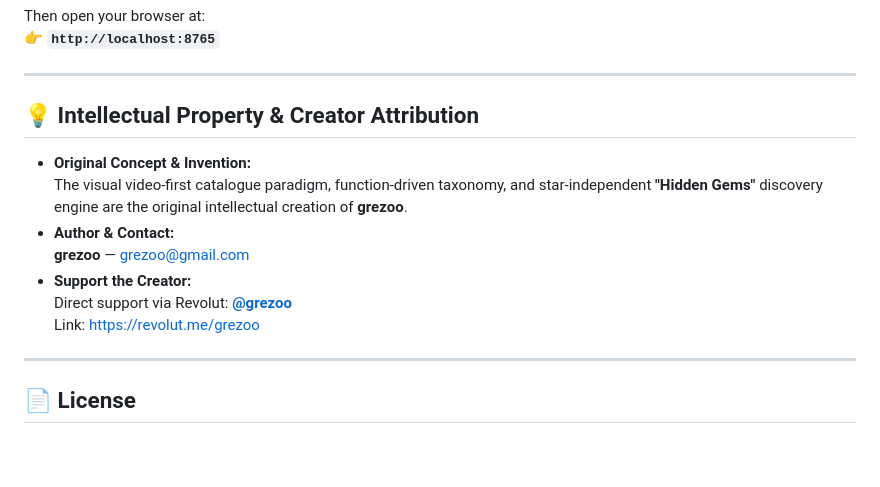
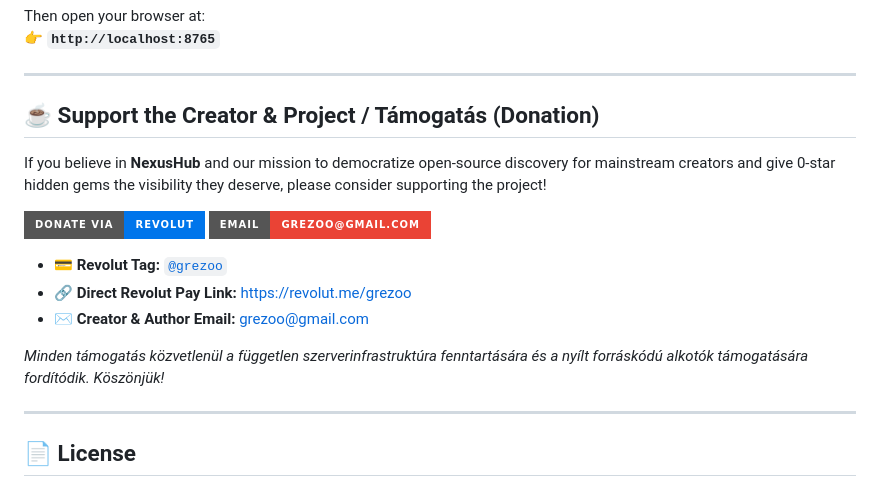
Before and after one commit to grezoo/nexushub, a Markdown page: README.md, the part around the change. Rendered like a GitHub page; badges without logos; blank space fills up the shorter version.

Commit message:
docs: add prominent Revolut donation and creator support block to footer

```diff
--- a/README.md
+++ b/README.md
@@ -72,15 +72,18 @@ Then open your browser at:
 
 ---
 
-## 💡 Intellectual Property & Creator Attribution
+## ☕ Support the Creator & Project / Támogatás (Donation)
 
-- **Original Concept & Invention:**
-  The visual video-first catalogue paradigm, function-driven taxonomy, and star-independent **"Hidden Gems"** discovery engine are the original intellectual creation of **grezoo**.
-- **Author & Contact:**
-  **grezoo** — [grezoo@gmail.com](mailto:grezoo@gmail.com)
-- **Support the Creator:**
-  Direct support via Revolut: **[@grezoo](https://revolut.me/grezoo)**
-  Link: [https://revolut.me/grezoo](https://revolut.me/grezoo)
+If you believe in **NexusHub** and our mission to democratize open-source discovery for mainstream creators and give 0-star hidden gems the visibility they deserve, please consider supporting the project!
+
+[![Support via Revolut](https://img.shields.io/badge/Donate%20via-Revolut-0075eb?style=for-the-badge&logo=revolut&logoColor=white)](https://revolut.me/grezoo)
+[![Contact Creator](https://img.shields.io/badge/Email-grezoo%40gmail.com-ea4335?style=for-the-badge&logo=gmail&logoColor=white)](mailto:grezoo@gmail.com)
+
+- 💳 **Revolut Tag:** [`@grezoo`](https://revolut.me/grezoo)
+- 🔗 **Direct Revolut Pay Link:** [https://revolut.me/grezoo](https://revolut.me/grezoo)
+- ✉️ **Creator & Author Email:** [grezoo@gmail.com](mailto:grezoo@gmail.com)
+
+*Minden támogatás közvetlenül a független szerverinfrastruktúra fenntartására és a nyílt forráskódú alkotók támogatására fordítódik. Köszönjük!*
 
 ---
 
```
